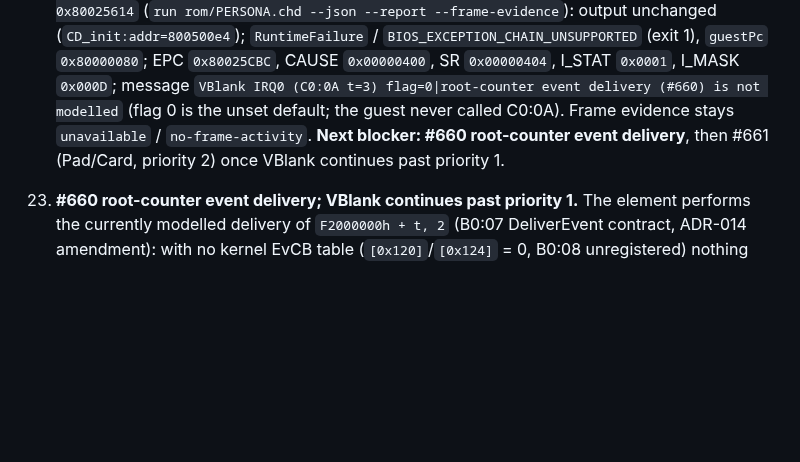
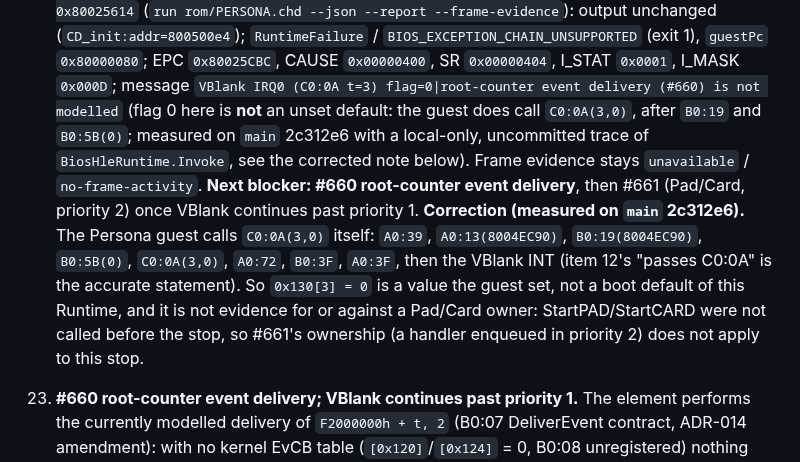
Before and after one commit to mao2009/PSXRecompStudio, a Markdown page: docs/v0.1.0/persona-e2e-status.md, the part around the change. GitHub-like rendering; blank space fills up the shorter version.

Commit message:
docs(status): correct the C0:0A call claim in Persona item 22
Item 22 said the guest never called C0:0A. A trace of the BIOS service
dispatch on main 2c312e6 shows the guest calls C0:0A(3,0) right after
B0:19 and B0:5B(0), so the zero flag is the guest's own value and not
this Runtime's boot default. It is also not evidence for a Pad/Card
owner: StartPAD/StartCARD are not called before the stop.

Docs only; no behaviour change.

Refs #661

Co-Authored-By: Claude Sonnet 5.5 <noreply@anthropic.com>

```diff
--- a/docs/v0.1.0/persona-e2e-status.md
+++ b/docs/v0.1.0/persona-e2e-status.md
@@ -388,9 +388,18 @@ that gap was exposed and resolved; it is no longer the current first blocker.
     (exit 1), `guestPc` `0x80000080`; EPC `0x80025CBC`, CAUSE `0x00000400`, SR
     `0x00000404`, I_STAT `0x0001`, I_MASK `0x000D`; message
     `VBlank IRQ0 (C0:0A t=3) flag=0|root-counter event delivery (#660) is not modelled`
-    (flag 0 is the unset default; the guest never called C0:0A). Frame evidence stays
+    (flag 0 here is **not** an unset default: the guest does call `C0:0A(3,0)`, after `B0:19`
+    and `B0:5B(0)`; measured on `main` 2c312e6 with a local-only, uncommitted trace of
+    `BiosHleRuntime.Invoke`, see the corrected note below). Frame evidence stays
     `unavailable` / `no-frame-activity`. **Next blocker: #660 root-counter event
     delivery**, then #661 (Pad/Card, priority 2) once VBlank continues past priority 1.
+    **Correction (measured on `main` 2c312e6).** The Persona guest calls `C0:0A(3,0)`
+    itself: `A0:39`, `A0:13(8004EC90)`, `B0:19(8004EC90)`, `B0:5B(0)`, `C0:0A(3,0)`, `A0:72`,
+    `B0:3F`, `A0:3F`, then the VBlank INT (item 12's "passes C0:0A" is the accurate
+    statement). So `0x130[3] = 0` is a value the guest set, not a boot default of this
+    Runtime, and it is not evidence for or against a Pad/Card owner: StartPAD/StartCARD
+    were not called before the stop, so #661's ownership (a handler enqueued in priority 2)
+    does not apply to this stop.
 
 23. **#660 root-counter event delivery; VBlank continues past priority 1.** The element
     performs the currently modelled delivery of `F2000000h + t, 2` (B0:07 DeliverEvent contract, ADR-014 amendment): with
```
